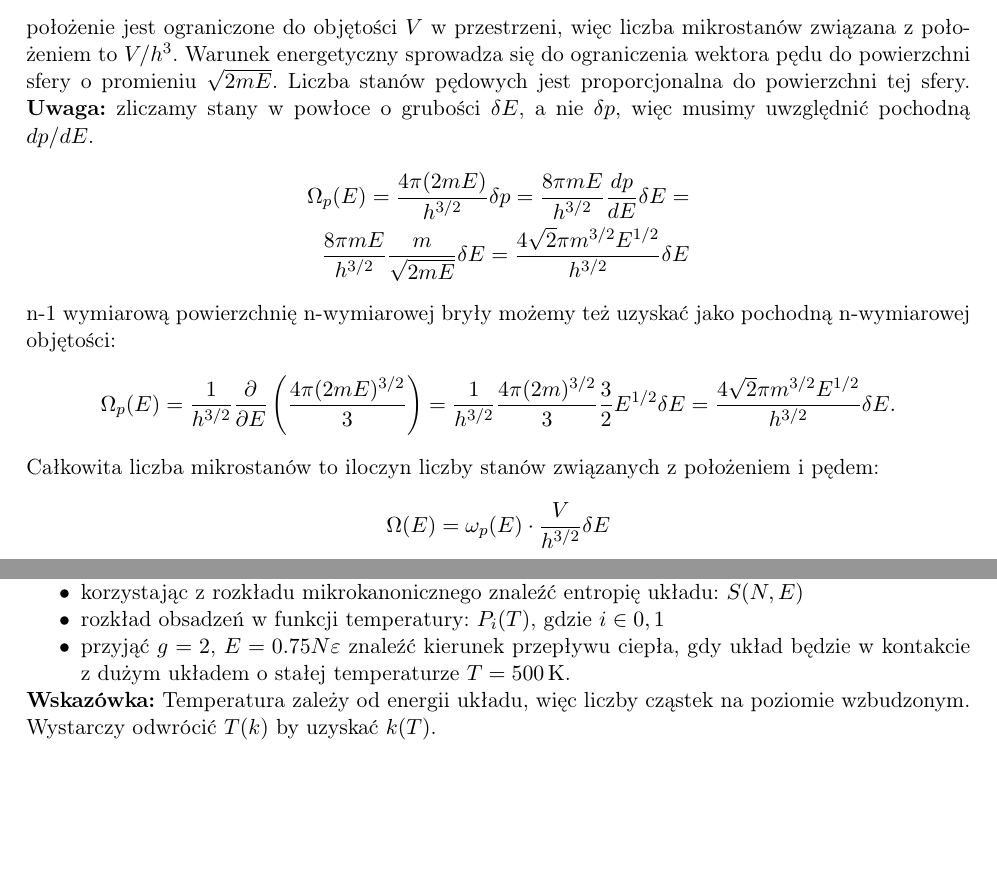
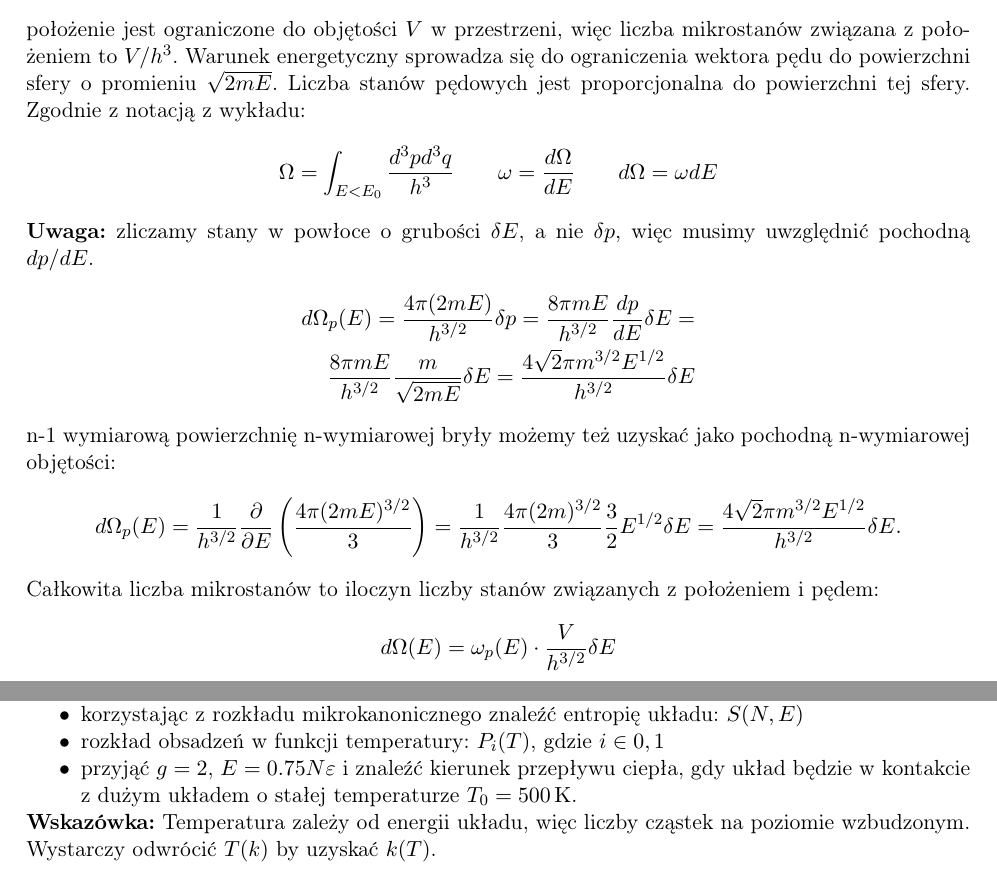
Before and after one commit to akalinow/Termodynamika_R, a LaTeX document (zestaw_5/zestaw_5_rozwiazania.tex): two parts of pages 1 and 6 of 9, joined at a grey line, cut so that both start at the same text, the shorter picture padded with empty space. Compiled offline with pdfLaTeX.

```diff
--- a/zestaw_5/zestaw_5_rozwiazania.tex
+++ b/zestaw_5/zestaw_5_rozwiazania.tex
@@ -109,10 +109,18 @@
 mikrostanów związana z położeniem to $V/h^3$. Warunek energetyczny sprowadza
 się do ograniczenia wektora pędu do powierzchni sfery o promieniu $\sqrt{2mE}$.
 Liczba stanów pędowych jest proporcjonalna do powierzchni tej sfery.
+Zgodnie z notacją z wykładu:
+\begin{align*}
+  \Omega = \int_{E<E_0} \frac{d^3p d^3q}{h^3} \qquad
+  \omega = \frac{d\Omega}{dE} \qquad
+  d\Omega = \omega dE
+\end{align*}
+
+
 {\bf Uwaga:} zliczamy stany w powłoce o grubości $\delta E$,
  a nie $\delta p$, więc musimy uwzględnić pochodną $dp/dE$.
 \begin{align*}
-\Omega_{p}(E) = \frac{4\pi (2mE)}{h^{3/2}}\delta p =
+d\Omega_{p}(E) = \frac{4\pi (2mE)}{h^{3/2}}\delta p =
 \frac{8\pi mE}{h^{3/2}} \frac{dp}{dE} \delta E = \\
 \frac{8\pi mE}{h^{3/2}} \frac{m}{\sqrt{2mE}} \delta E =
 \frac{4\sqrt{2}\pi m^{3/2}E^{1/2}}{h^{3/2}}   \delta E
@@ -121,14 +129,14 @@
 n-1 wymiarową powierzchnię n-wymiarowej bryły możemy też uzyskać
 jako pochodną n-wymiarowej objętości:
 \begin{align*}
-\Omega_{p}(E) = \frac{1}{h^{3/2}} \frac{\partial}{\partial E} \left( \frac{4\pi (2mE)^{3/2}}{3} \right) =
+d\Omega_{p}(E) = \frac{1}{h^{3/2}} \frac{\partial}{\partial E} \left( \frac{4\pi (2mE)^{3/2}}{3} \right) =
 \frac{1}{h^{3/2}} \frac{4\pi (2m)^{3/2}}{3} \frac{3}{2} E^{1/2} \delta E =
 \frac{4 \sqrt{2}\pi m^{3/2} E^{1/2}}{h^{3/2}} \delta E.
 \end{align*}
 
 Całkowita liczba mikrostanów to iloczyn liczby stanów związanych z położeniem i pędem:
 \begin{align*}
-\Omega(E) = \omega_{p}(E) \cdot \frac{V}{h^{3/2}} \delta E
+d\Omega(E) = \omega_{p}(E) \cdot \frac{V}{h^{3/2}} \delta E
 \end{align*}
 
 \newpage
@@ -375,8 +383,8 @@
 \begin{itemize}
   \item korzystając z rozkładu mikrokanonicznego znaleźć entropię układu: $S(N,E)$
   \item rozkład obsadzeń w funkcji temperatury: $P_{i}(T)$, gdzie $i \in {0,1}$
-  \item przyjąć $g=2$, $E = 0.75N\varepsilon$ znaleźć kierunek przepływu ciepła,
-        gdy układ będzie w kontakcie z dużym układem o stałej temperaturze $T = 500\,\mathrm{K}$.
+  \item przyjąć $g=2$, $E = 0.75N\varepsilon$ i znaleźć kierunek przepływu ciepła,
+        gdy układ będzie w kontakcie z dużym układem o stałej temperaturze $T_0 = 500\,\mathrm{K}$.
 \end{itemize}
 
 {\bf Wskazówka:} Temperatura zależy od energii układu, więc liczby cząstek na poziomie wzbudzonym.
```
Also changed, not shown: zestaw_5/zestaw_5_rozwiazania.tex (29 more changed lines).
